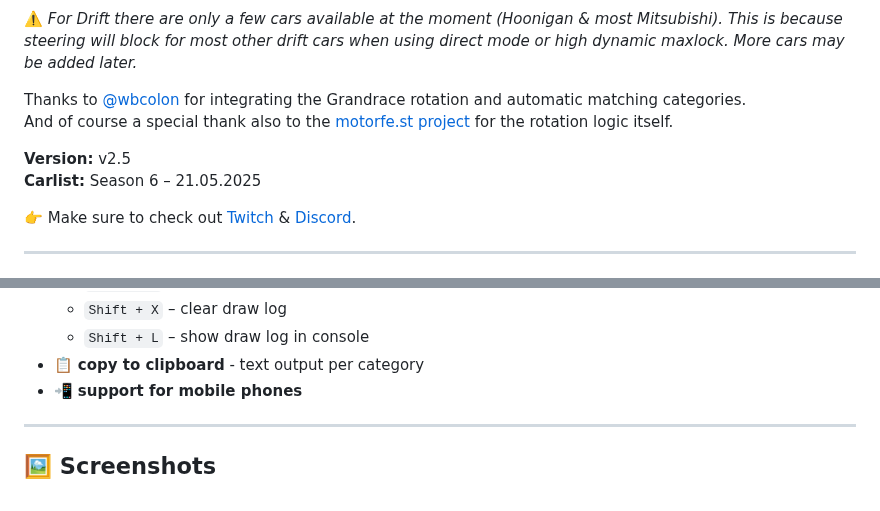
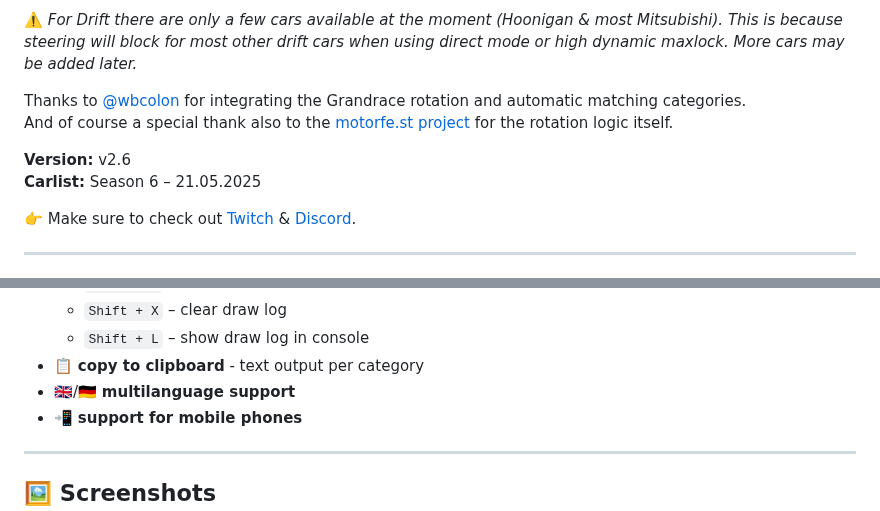
Before and after one commit to shogun160/TCM-ZEN_DOMIZER, a Markdown page: README.md, 2 parts joined by grey strips. Rendered like a GitHub page.

```diff
--- a/README.md
+++ b/README.md
@@ -10,7 +10,7 @@
 Thanks to [@wbcolon](https://github.com/wbcolon) for integrating the Grandrace rotation and automatic matching categories.
 And of course a special thank also to the [motorfe.st project](https://github.com/calamity-inc/motorfe.st/) for the rotation logic itself.
 
-**Version:** v2.5
+**Version:** v2.6
 **Carlist:** Season 6 – 21.05.2025
 
 👉 Make sure to check out [Twitch](https://www.twitch.tv/xthepapapyr0) & [Discord](https://discord.gg/mJKXNPTG).
@@ -31,6 +31,7 @@ And of course a special thank also to the [motorfe.st project](https://github.co
   - `Shift + X` – clear draw log
   - `Shift + L` – show draw log in console
 - 📋 **copy to clipboard** - text output per category
+- 🇬🇧/🇩🇪 **multilanguage support**
 - 📲 **support for mobile phones**
 
 ---
```
